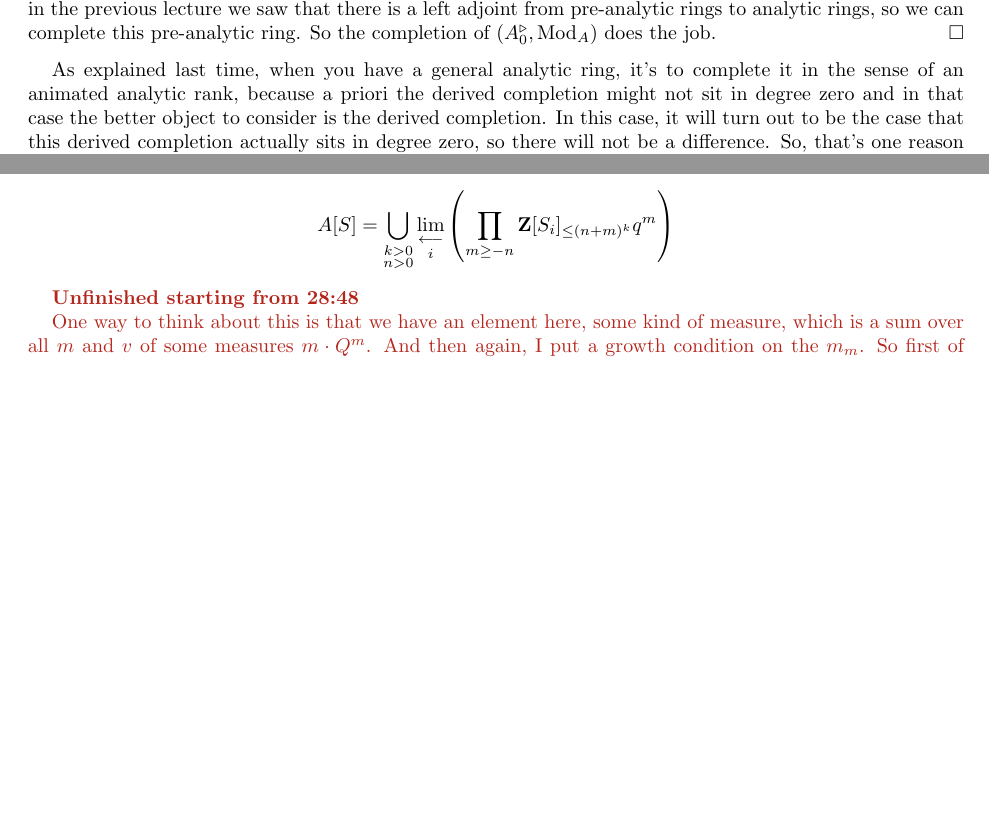
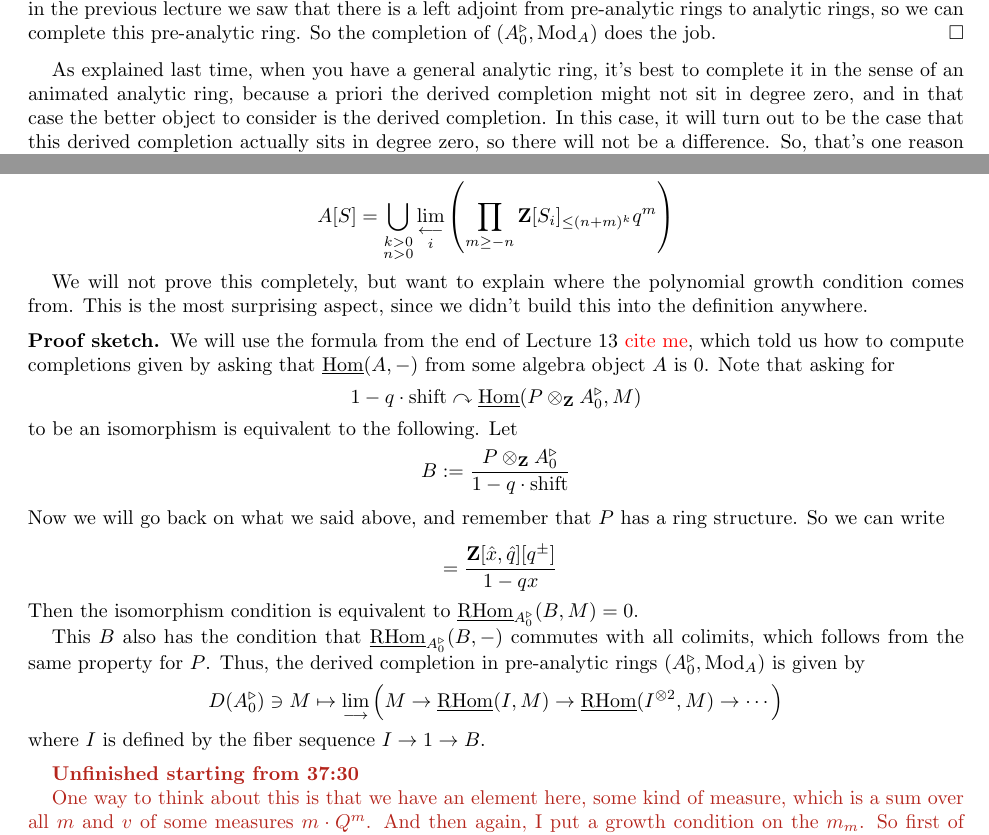
Before and after one commit to ysulyma/analytic-stacks, a LaTeX paper (AnalyticStacks.tex, which reads lectures/14-gaseous.tex): two parts of pages 112 and 113 of 206 before the commit and two parts of pages 112 and 113 of 207 after it, joined at a grey line, cut so that both start at the same text, the shorter picture padded with empty space. Compiled offline with pdfLaTeX.

Commit message:
Update 14-gaseous.tex

```diff
--- a/lectures/14-gaseous.tex
+++ b/lectures/14-gaseous.tex
@@ -78,7 +78,7 @@ Then the pair $(A_0^\tri,\Mod_A)$ is a pre-analytic ring (c.f.\ Definition \cite
 But conditions (1) and (2) are equivalent to asking for a map from $(A_0^\tri,\Mod_A)$ to an analytic ring, and in the previous lecture we saw that there is a left adjoint from pre-analytic rings to analytic rings, so we can complete this pre-analytic ring. So the completion of $(A_0^\tri,\Mod_A)$ does the job.
 \end{proof}
 
-As explained last time, when you have a general analytic ring, it's to complete it in the sense of an animated analytic rank, because a priori the derived completion might not sit in degree zero and in that case the better object to consider is the derived completion. In this case, it will turn out to be the case that this derived completion actually sits in degree zero, so there will not be a difference. So, that's one reason that we somehow switch in this discussion about completion of analytic structures.
+As explained last time, when you have a general analytic ring, it's best to complete it in the sense of an animated analytic ring, because a priori the derived completion might not sit in degree zero, and in that case the better object to consider is the derived completion. In this case, it will turn out to be the case that this derived completion actually sits in degree zero, so there will not be a difference. So, that's one reason that we somehow switch in this discussion about completion of analytic structures.
 
 The reason for the final stretch of the previous lecture was that we now want to compute this analytic ring structure. For this, we saw in Lecture \ref{sec:13-analytic-rings} some general recipes for computing this completion functor in some cases.
 
@@ -146,7 +146,26 @@ The reason for the final stretch of the previous lecture was that we now want to
   \end{enumerate}
 \end{theorem}
 
-\begin{unfinished}{28:48}
+We will not prove this completely, but want to explain where the polynomial growth condition comes from. This is the most surprising aspect, since we didn't build this into the definition anywhere.
+
+\begin{sketch}
+  We will use the formula from the end of Lecture 13 \citeme{}, which told us how to compute completions given by asking that $\underline\Hom(A,-)$ from some algebra object $A$ is $0$. Note that asking for
+  \[ 1-q\cdot\shift \actson \ul\Hom(P\tnsr_\Z A^\tri_0, M) \]
+  to be an isomorphism is equivalent to the following. Let
+  \begin{align*}
+    B
+      &\defeq \frac{P\tnsr_\Z A^\tri_0}{1-q\cdot\shift}
+    \intertext{Now we will go back on what we said above, and remember that $P$ has a ring structure. So we can write}
+      &= \frac{\Z[\hat x,\hat q][q^\pm]}{1-qx}
+  \end{align*}
+  Then the isomorphism condition is equivalent to $\ul\RHom_{A_0^\tri}(B, M)=0$.
+
+  This $B$ also has the condition that $\ul\RHom_{A_0^\tri}(B, -)$ commutes with all colimits, which follows from the same property for $P$. Thus, the derived completion in pre-analytic rings $(A_0^\tri,\Mod_A)$ is given by
+  \[ D(A_0^\tri) \ni M \mapsto \colim\Big(M \to \ul\RHom(I, M) \to \ul\RHom(I^{\tnsr 2}, M) \to \dotsb\Big) \]
+  where $I$ is defined by the fiber sequence $I\to 1\to B$.
+\end{sketch}
+
+\begin{unfinished}{37:30}
 One way to think about this is that we have an element here, some kind of measure, which is a sum over all $m$ and $v$ of some measures $m \cdot Q^m$. And then again, I put a growth condition on the $m_m$. So first of all, actually say the $m_m$ are actually just sums of Dirac measures, so for any fixed power of $Q$ you cannot really take infinite sum here, this really must just be a sum of Dirac measures. But even more than that, you asked that some of these are not too large, nor of sub-polynomial growth.
 
 Now, let's describe the condensed structure. It's very similar to the above, so it's again a union over $K$ and $n$, playing the same role as above. But now we also need to squeeze in this inverse limit over $i$ to get something for $S$. And then now we just do the obvious things: we take $m \geq -n$ of the measures on $\Z \Join S_i$ which are of norm at most $n + m$ to the $K$-th power.
```
